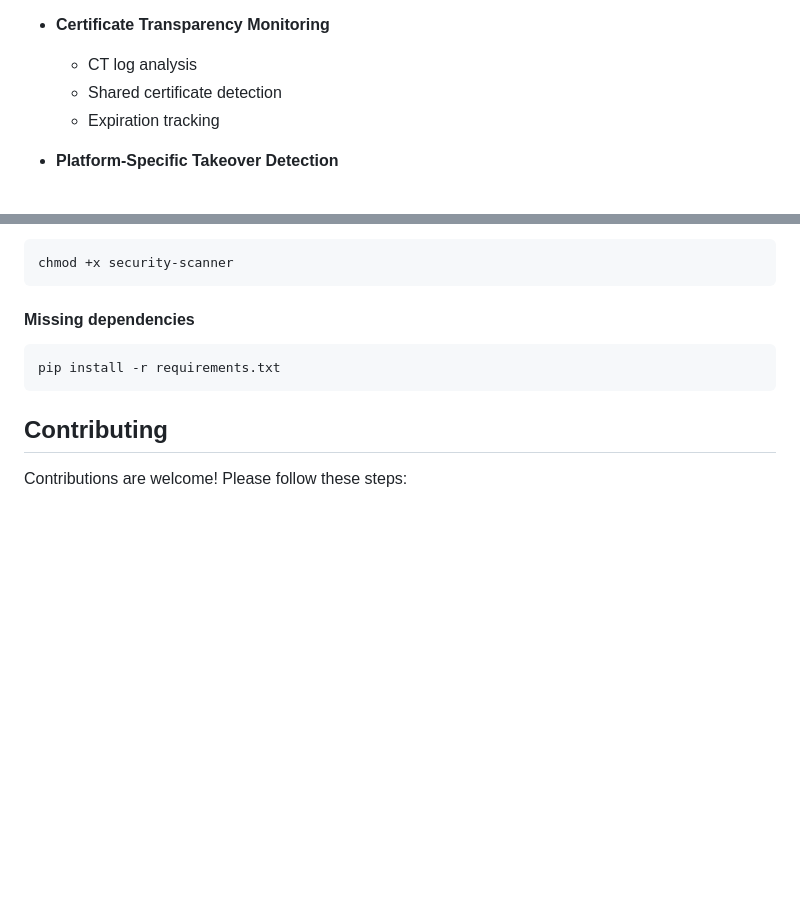
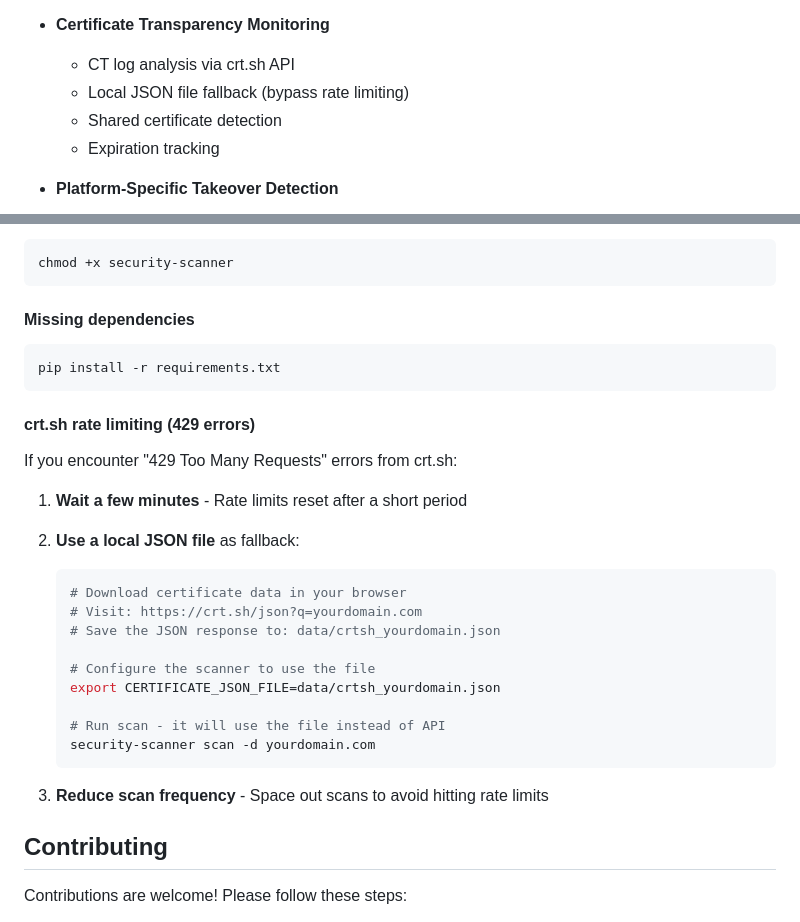
Before and after one commit to Ap6pack/security_monitoring, a Markdown page: README.md, 2 parts joined by grey strips. GitHub-like rendering; blank space fills up the shorter version.

````diff
--- a/README.md
+++ b/README.md
@@ -59,7 +59,8 @@ These vulnerabilities can persist for up to 796 days due to certificate authorit
   - Support for A, AAAA, CNAME, and MX records
 
 - **Certificate Transparency Monitoring**
-  - CT log analysis
+  - CT log analysis via crt.sh API
+  - Local JSON file fallback (bypass rate limiting)
   - Shared certificate detection
   - Expiration tracking
 
@@ -442,6 +450,27 @@ chmod +x security-scanner
 pip install -r requirements.txt
 ```
 
+#### crt.sh rate limiting (429 errors)
+
+If you encounter "429 Too Many Requests" errors from crt.sh:
+
+1. **Wait a few minutes** - Rate limits reset after a short period
+2. **Use a local JSON file** as fallback:
+
+   ```bash
+   # Download certificate data in your browser
+   # Visit: https://crt.sh/json?q=yourdomain.com
+   # Save the JSON response to: data/crtsh_yourdomain.json
+
+   # Configure the scanner to use the file
+   export CERTIFICATE_JSON_FILE=data/crtsh_yourdomain.json
+
+   # Run scan - it will use the file instead of API
+   security-scanner scan -d yourdomain.com
+   ```
+
+3. **Reduce scan frequency** - Space out scans to avoid hitting rate limits
+
 ## Contributing
 
 Contributions are welcome! Please follow these steps:
````
Also changed, not shown: other parts of README.md (+55 -14 lines).
